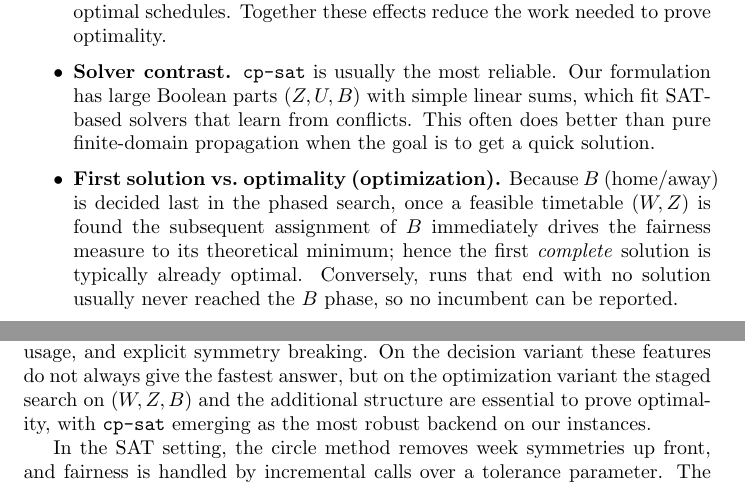
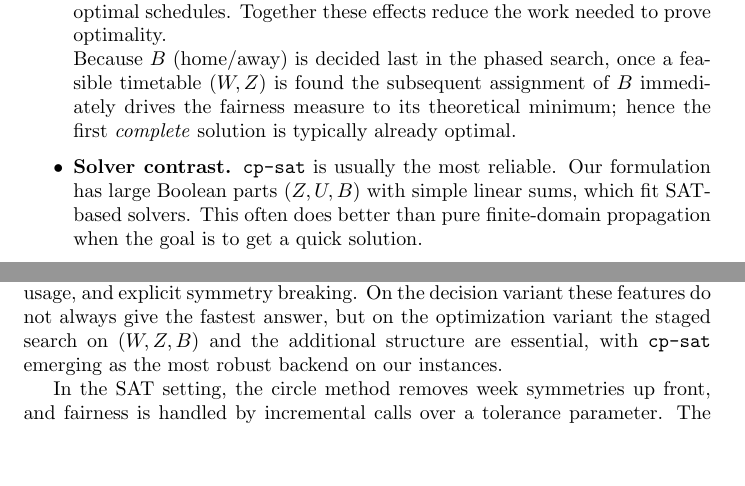
Before and after one commit to Albenni/CDMO-Project, a LaTeX document (Report/Report.tex): two parts of pages 5 and 12 of 14, joined at a grey line, cut so that both start at the same text, the shorter picture padded with empty space. Compiled offline with pdfLaTeX.

Commit message:
CP: Finished report and adjusted decision model comments

```diff
--- a/Report/Report.tex
+++ b/Report/Report.tex
@@ -325,18 +325,17 @@ $n$ & CP-SAT & Chuffed & Gecode\\\midrule
         lot: the “weeks all different” and the period-profile constraints narrow
         domains before orientations are chosen, and symmetry breaking removes
         duplicate optimal schedules. Together these effects reduce the work needed
-        to prove optimality.
+        to prove optimality.\\
+        Because \(B\) (home/away) is decided last in the phased search, once a feasible
+        timetable \((W,Z)\) is found the subsequent assignment of \(B\) immediately drives
+        the fairness measure to its theoretical minimum; hence the first \emph{complete}
+        solution is typically already optimal.
   \item \textbf{Solver contrast.}
         \texttt{cp-sat} is usually the most reliable. Our formulation has large
         Boolean parts (\(Z,U,B\)) with simple linear sums, which fit SAT-based
-        solvers that learn from conflicts. This often does better than pure
+        solvers. This often does better than pure
         finite-domain propagation when the goal is to get a quick solution.
-  \item \textbf{First solution vs.\ optimality (optimization).}
-        Because \(B\) (home/away) is decided last in the phased search, once a feasible
-        timetable \((W,Z)\) is found the subsequent assignment of \(B\) immediately drives
-        the fairness measure to its theoretical minimum; hence the first \emph{complete}
-        solution is typically already optimal. Conversely, runs that end with no solution
-        usually never reached the \(B\) phase, so no incumbent can be reported.
+
 \end{itemize}
 
 
@@ -671,8 +670,8 @@ $n$ & CBC & Highs & CPLEX\\\midrule
 The CP model benefits from global constraints, implied information on period
 usage, and explicit symmetry breaking. On the decision variant these features
 do not always give the fastest answer, but on the optimization variant the
-staged search on $(W,Z,B)$ and the additional structure are essential to prove
-optimality, with \texttt{cp-sat} emerging as the most robust backend on our
+staged search on $(W,Z,B)$ and the additional structure are essential, with
+\texttt{cp-sat} emerging as the most robust backend on our
 instances.
 
 In the SAT setting, the circle method removes week symmetries up front, and
```
Also changed, not shown: Report/Report.tex (4 more changed lines), 1 other file.
